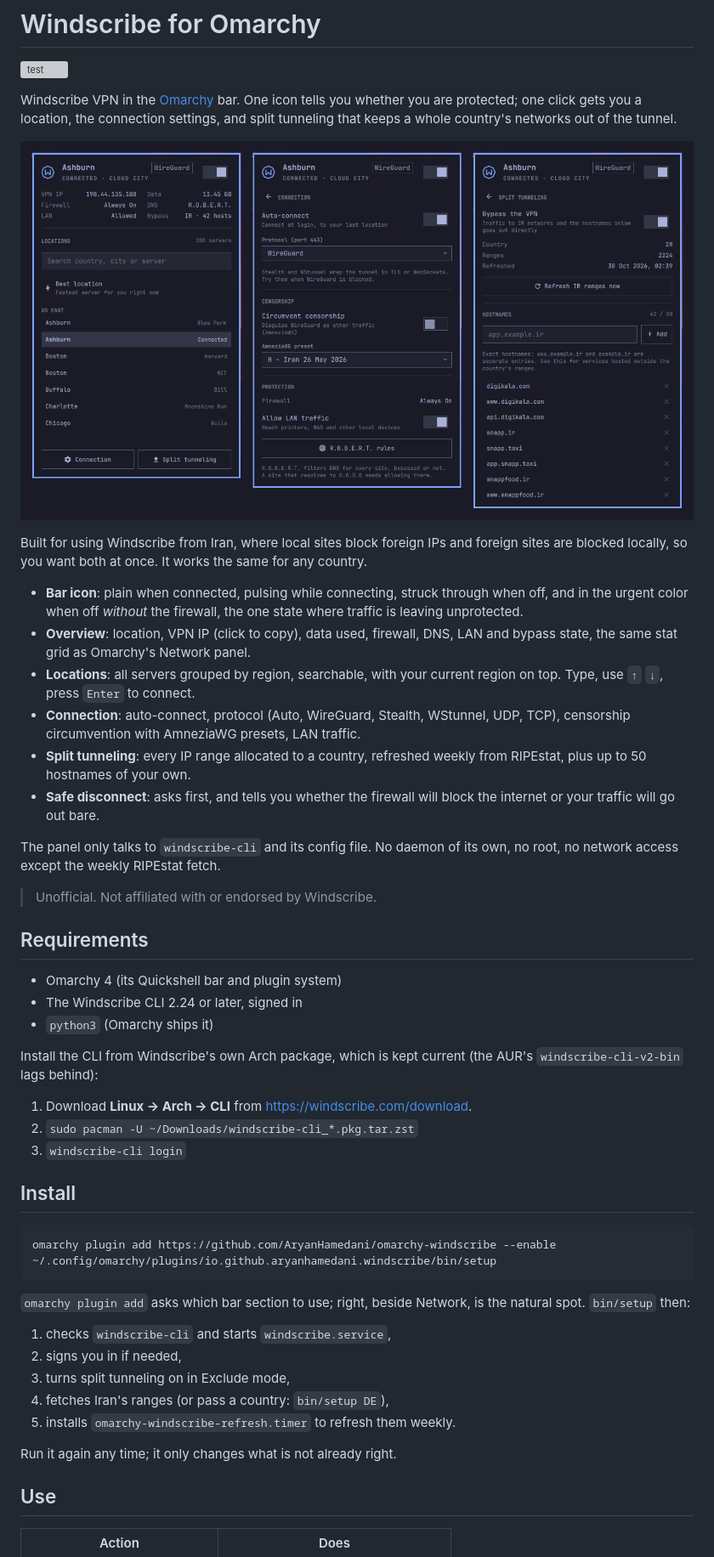
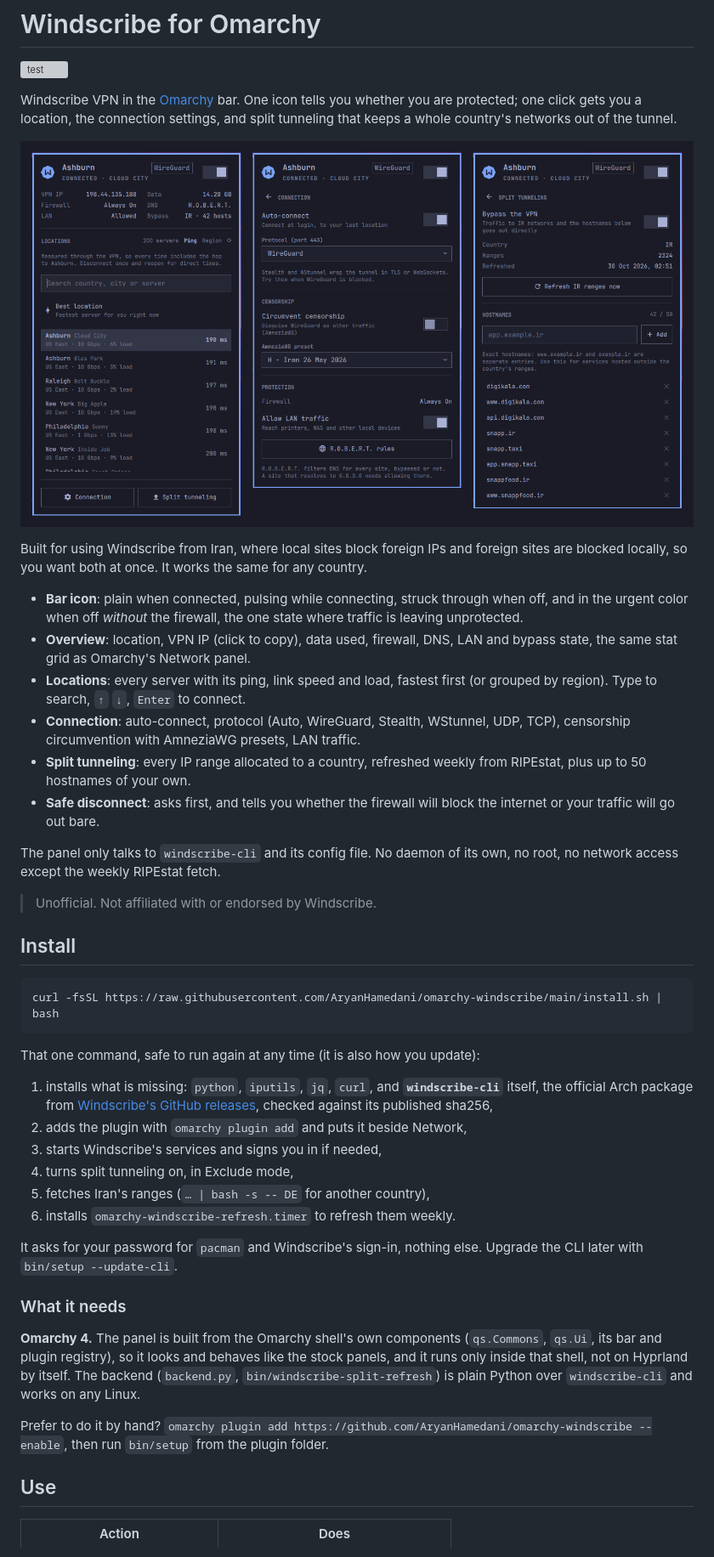
Before and after one commit to AryanHamedani/windscribe-panel, a Markdown page: README.md, the part around one of its changes. Shown at 85% size. GitHub-like rendering; pictures changed too: docs/preview.png; grey boxes are pictures that could not be loaded.

````diff
--- a/README.md
+++ b/README.md
@@ -18,8 +18,8 @@ for any country.
   state where traffic is leaving unprotected.
 - **Overview**: location, VPN IP (click to copy), data used, firewall, DNS,
   LAN and bypass state, the same stat grid as Omarchy's Network panel.
-- **Locations**: all servers grouped by region, searchable, with your current
-  region on top. Type, use `↑` `↓`, press `Enter` to connect.
+- **Locations**: every server with its ping, link speed and load, fastest
+  first (or grouped by region). Type to search, `↑` `↓`, `Enter` to connect.
 - **Connection**: auto-connect, protocol (Auto, WireGuard, Stealth, WStunnel,
   UDP, TCP), censorship circumvention with AmneziaWG presets, LAN traffic.
 - **Split tunneling**: every IP range allocated to a country, refreshed
@@ -32,36 +32,37 @@ own, no root, no network access except the weekly RIPEstat fetch.
 
 > Unofficial. Not affiliated with or endorsed by Windscribe.
 
-## Requirements
-
-- Omarchy 4 (its Quickshell bar and plugin system)
-- The Windscribe CLI 2.24 or later, signed in
-- `python3` (Omarchy ships it)
-
-Install the CLI from Windscribe's own Arch package, which is kept current
-(the AUR's `windscribe-cli-v2-bin` lags behind):
-
-1. Download **Linux → Arch → CLI** from <https://windscribe.com/download>.
-2. `sudo pacman -U ~/Downloads/windscribe-cli_*.pkg.tar.zst`
-3. `windscribe-cli login`
-
 ## Install
 
 ```bash
-omarchy plugin add https://github.com/AryanHamedani/omarchy-windscribe --enable
-~/.config/omarchy/plugins/io.github.aryanhamedani.windscribe/bin/setup
+curl -fsSL https://raw.githubusercontent.com/AryanHamedani/omarchy-windscribe/main/install.sh | bash
 ```
 
-`omarchy plugin add` asks which bar section to use; right, beside Network,
-is the natural spot. `bin/setup` then:
+That one command, safe to run again at any time (it is also how you update):
 
-1. checks `windscribe-cli` and starts `windscribe.service`,
-2. signs you in if needed,
-3. turns split tunneling on in Exclude mode,
-4. fetches Iran's ranges (or pass a country: `bin/setup DE`),
-5. installs `omarchy-windscribe-refresh.timer` to refresh them weekly.
+1. installs what is missing: `python`, `iputils`, `jq`, `curl`, and
+   **`windscribe-cli`** itself, the official Arch package from
+   [Windscribe's GitHub releases](https://github.com/Windscribe/Desktop-App/releases),
+   checked against its published sha256,
+2. adds the plugin with `omarchy plugin add` and puts it beside Network,
+3. starts Windscribe's services and signs you in if needed,
+4. turns split tunneling on, in Exclude mode,
+5. fetches Iran's ranges (`… | bash -s -- DE` for another country),
+6. installs `omarchy-windscribe-refresh.timer` to refresh them weekly.
 
-Run it again any time; it only changes what is not already right.
+It asks for your password for `pacman` and Windscribe's sign-in, nothing else.
+Upgrade the CLI later with `bin/setup --update-cli`.
+
+### What it needs
+
+**Omarchy 4.** The panel is built from the Omarchy shell's own components
+(`qs.Commons`, `qs.Ui`, its bar and plugin registry), so it looks and behaves
+like the stock panels, and it runs only inside that shell, not on Hyprland
+by itself. The backend (`backend.py`, `bin/windscribe-split-refresh`) is plain
+Python over `windscribe-cli` and works on any Linux.
+
+Prefer to do it by hand? `omarchy plugin add https://github.com/AryanHamedani/omarchy-windscribe --enable`,
+then run `bin/setup` from the plugin folder.
 
 ## Use
 
````
Also changed, not shown: other parts of README.md (+19 -2 lines), CHANGELOG.md (+14 -0 lines), 8 other files.
